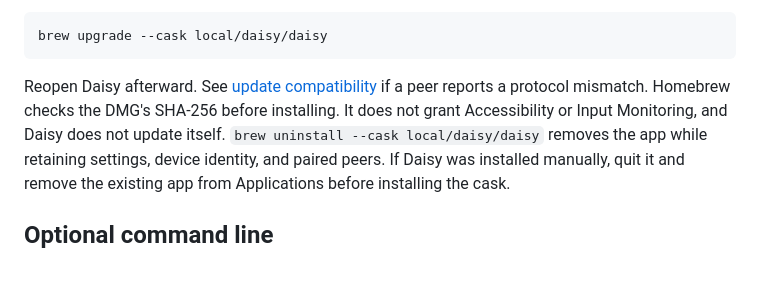
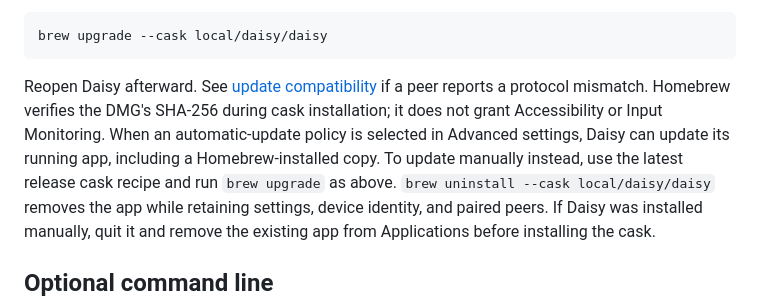
Before and after one commit to misfitdev/daisy, a Markdown page: docs/usage.md, the part around the change. Rendered like a GitHub page; blank space fills up the shorter version.

Commit message:
docs: clarify automatic updates for Homebrew installs

````diff
--- a/docs/usage.md
+++ b/docs/usage.md
@@ -178,8 +178,7 @@ brew upgrade --cask local/daisy/daisy
 ```
 
 Reopen Daisy afterward. See [update compatibility](#update-daisy) if a peer reports a protocol mismatch.
-Homebrew checks the DMG's SHA-256 before installing. It does not grant
-Accessibility or Input Monitoring, and Daisy does not update itself.
+Homebrew verifies the DMG's SHA-256 during cask installation; it does not grant Accessibility or Input Monitoring. When an automatic-update policy is selected in Advanced settings, Daisy can update its running app, including a Homebrew-installed copy. To update manually instead, use the latest release cask recipe and run `brew upgrade` as above.
 `brew uninstall --cask local/daisy/daisy` removes the app while retaining
 settings, device identity, and paired peers. If Daisy was installed manually,
 quit it and remove the existing app from Applications before installing the cask.
````
